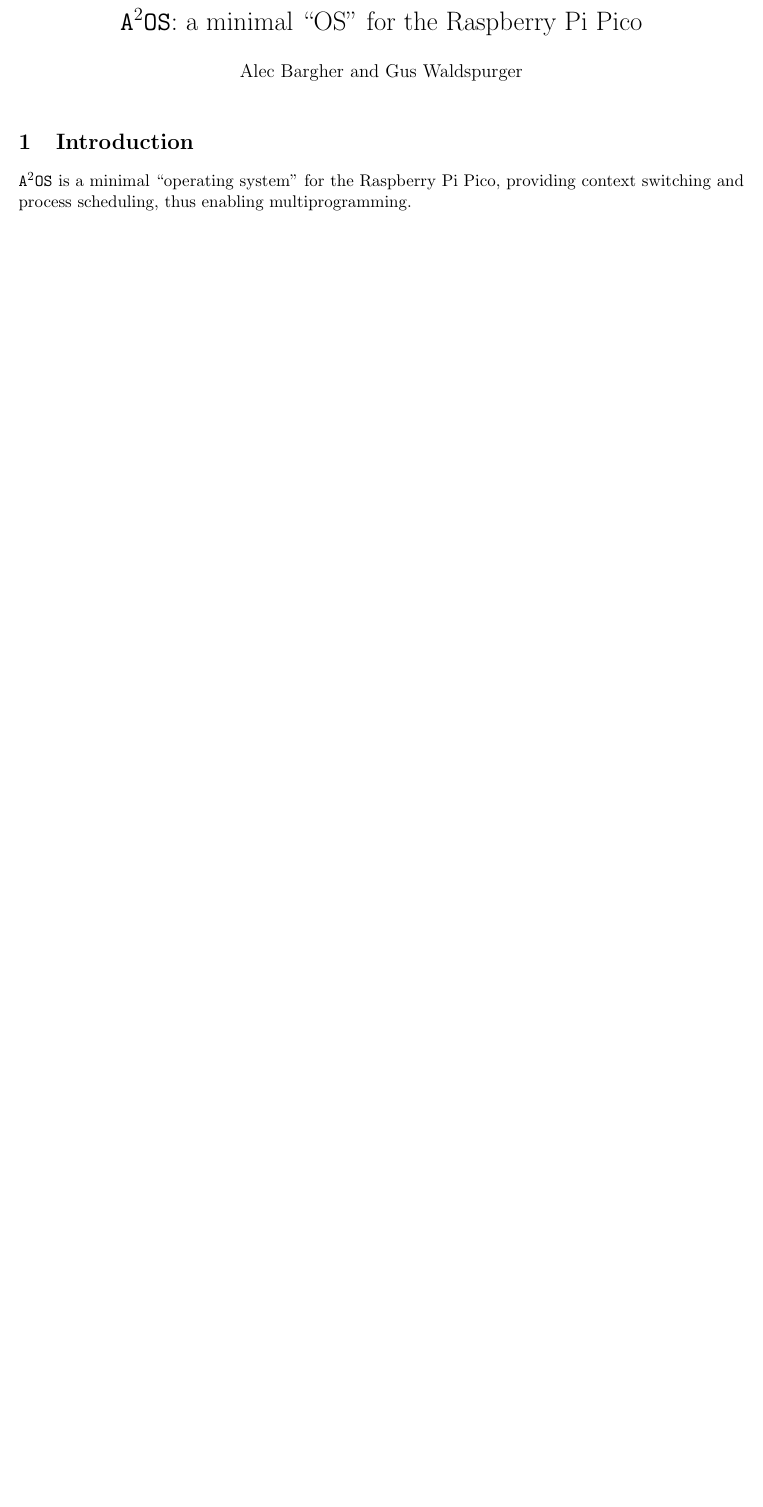
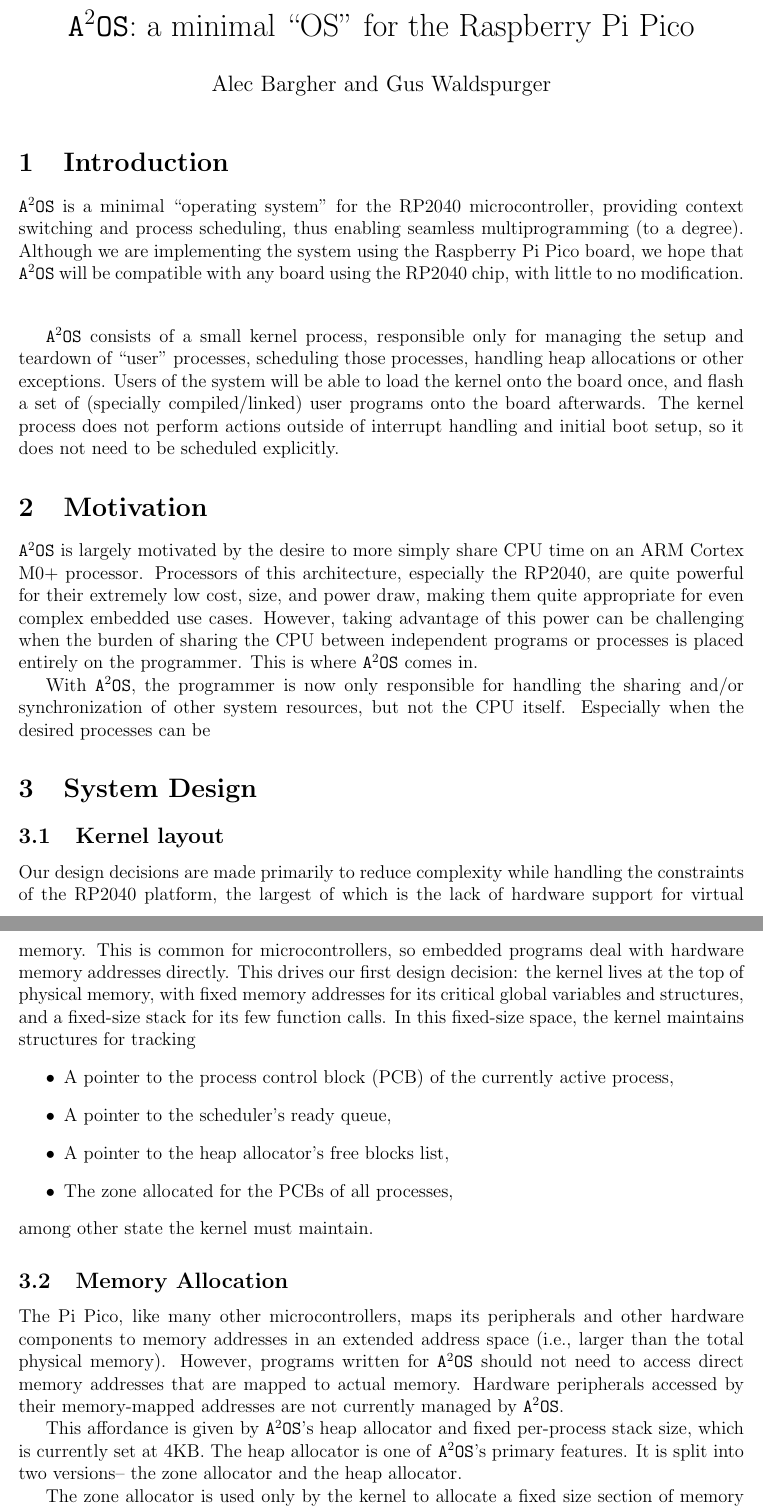
Before and after one commit to abargher/asquaredos, a LaTeX document (proposal-doc/proposal.tex): part of the page before the commit and two parts of pages 1 and 2 of 3 after it, the two joined at a grey line, cut so that both start at the same text, the shorter picture padded with empty space. Compiled offline with pdfLaTeX.

Commit message:
First pass at project proposal document

```diff
--- a/proposal-doc/proposal.tex
+++ b/proposal-doc/proposal.tex
@@ -20,7 +21,67 @@
 \maketitle
 
 \section{Introduction}
-\os is a minimal ``operating system'' for the Raspberry Pi Pico, providing
-context switching and process scheduling, thus enabling multiprogramming.
+\os is a minimal ``operating system'' for the RP2040 microcontroller, providing
+context switching and process scheduling, thus enabling seamless
+multiprogramming (to a degree). Although we are implementing the system using
+the Raspberry Pi Pico board, we hope that \os will be compatible with any board
+using the RP2040 chip, with little to no modification.
+\vspace{1em}
+
+\os consists of a small kernel process, responsible
+only for managing the setup and teardown of ``user'' processes, scheduling those
+processes, handling heap allocations or other exceptions. Users of the system
+will be able to load the kernel onto the board once, and flash a set of
+(specially compiled/linked) user programs onto the board afterwards. The kernel
+process does not perform actions outside of interrupt handling and initial boot
+setup, so it does not need to be scheduled explicitly.
+
+\section{Motivation}
+
+\os is largely motivated by the desire to more simply share CPU time on an ARM
+Cortex M0+ processor. Processors of this architecture, especially the RP2040,
+are quite powerful for their extremely low cost, size, and power draw, making
+them quite appropriate for even complex embedded use cases. However, taking
+advantage of this power can be challenging when the burden of sharing the CPU
+between independent programs or processes is placed entirely on the programmer.
+This is where \os comes in.
+
+With \osns, the programmer is now only responsible for handling the sharing
+and/or synchronization of other system resources, but not the CPU itself.
+Especially when the desired processes can be
 
 
+\section{System Design}
+\subsection{Kernel layout}
+Our design decisions are made primarily to reduce complexity while handling the
+constraints of the RP2040 platform, the largest of which is the lack of hardware
+support for virtual memory. This is common for microcontrollers, so embedded
+programs deal with hardware memory addresses directly. This drives our first
+design decision: the kernel lives at the top of physical memory, with fixed
+memory addresses for its critical global variables and structures, and a
+fixed-size stack for its few function calls. In this fixed-size space, the
+kernel maintains structures for tracking
+\begin{itemize}
+    \item {A pointer to the process control block (PCB) of the currently active
+    process,}
+    \item A pointer to the scheduler's ready queue,
+    \item A pointer to the heap allocator's free blocks list,
+    \item The zone allocated for the PCBs of all processes,
+\end{itemize}
+among other state the kernel must maintain.
+
+\subsection{Memory Allocation}
+The Pi Pico, like
+many other microcontrollers, maps its peripherals and other hardware components
+to memory addresses in an extended address space (i.e., larger than the total
+physical memory). However, programs written for \os should not need to access
+direct memory addresses that are mapped to actual memory. Hardware peripherals
+accessed by their memory-mapped addresses are not currently managed by \osns.
+
+This affordance is given by \osns's heap allocator and fixed per-process stack
+size, which is currently set at 4KB. The heap allocator is one of \osns's
+primary features. It is split into two versions-- the zone allocator and the
+heap allocator.
+
+The zone allocator is used only by the kernel to allocate a fixed size section
+of memory that can be split into uniform, fixed-size pieces. We refer to this
```
Also changed, not shown: proposal-doc/proposal.tex (47 more changed lines).
